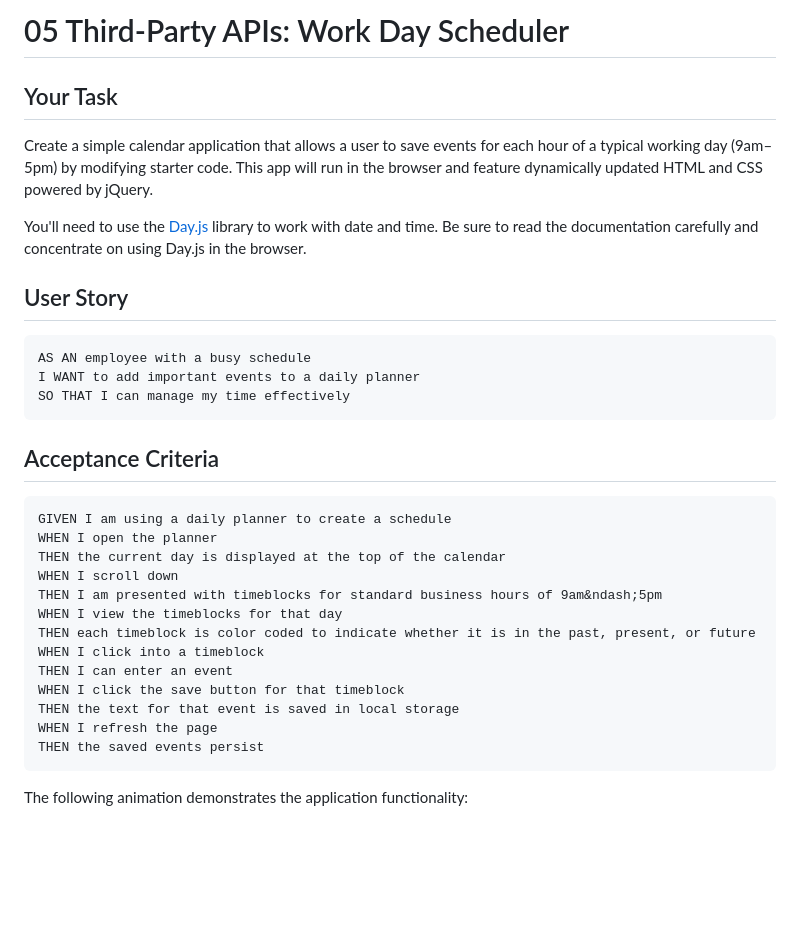
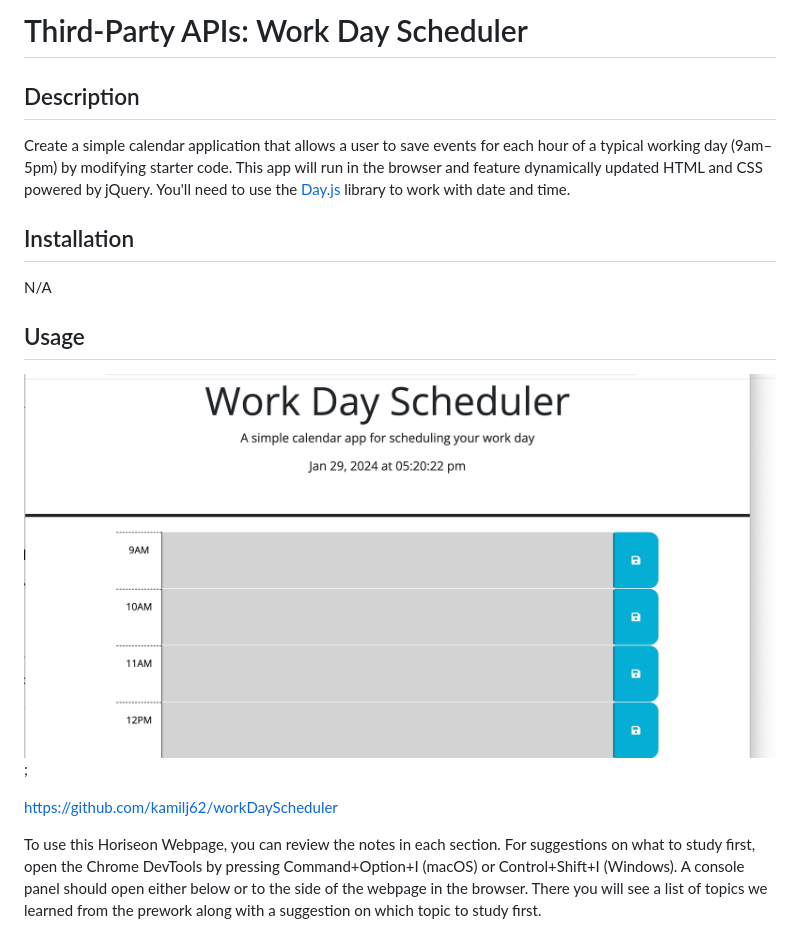
Before and after one commit to kamilj62/workDayScheduler, a Markdown page: README.md, the part around the change printed below. GitHub-like rendering; pictures changed too: Assets/workDayScheduler.png (added); blank space fills up the shorter version.

````diff
--- a/README.md
+++ b/README.md
@@ -1,36 +1,19 @@
-# 05 Third-Party APIs: Work Day Scheduler
+# Third-Party APIs: Work Day Scheduler
 
-## Your Task
+## Description
 
 Create a simple calendar application that allows a user to save events for each hour of a typical working day (9am&ndash;5pm) by modifying starter code. This app will run in the browser and feature dynamically updated HTML and CSS powered by jQuery.
+You'll need to use the [Day.js](https://day.js.org/en/) library to work with date and time.
 
-You'll need to use the [Day.js](https://day.js.org/en/) library to work with date and time. Be sure to read the documentation carefully and concentrate on using Day.js in the browser.
+## Installation
 
-## User Story
+N/A
 
-```md
-AS AN employee with a busy schedule
-I WANT to add important events to a daily planner
-SO THAT I can manage my time effectively
-```
+## Usage
 
-## Acceptance Criteria
+![final workDayScheculer website](./Assets/workDayScheduler.png);
 
-```md
-GIVEN I am using a daily planner to create a schedule
-WHEN I open the planner
-THEN the current day is displayed at the top of the calendar
-WHEN I scroll down
-THEN I am presented with timeblocks for standard business hours of 9am&ndash;5pm
-WHEN I view the timeblocks for that day
-THEN each timeblock is color coded to indicate whether it is in the past, present, or future
-WHEN I click into a timeblock
-THEN I can enter an event
-WHEN I click the save button for that timeblock
-THEN the text for that event is saved in local storage
-WHEN I refresh the page
-THEN the saved events persist
-```
+https://github.com/kamilj62/workDayScheduler
 
-The following animation demonstrates the application functionality:
+To use this Horiseon Webpage, you can review the notes in each section. For suggestions on what to study first, open the Chrome DevTools by pressing Command+Option+I (macOS) or Control+Shift+I (Windows). A console panel should open either below or to the side of the webpage in the browser. There you will see a list of topics we learned from the prework along with a suggestion on which topic to study first.
 
````
Also changed, not shown: other parts of README.md (+4 -60 lines), 6 other files.
